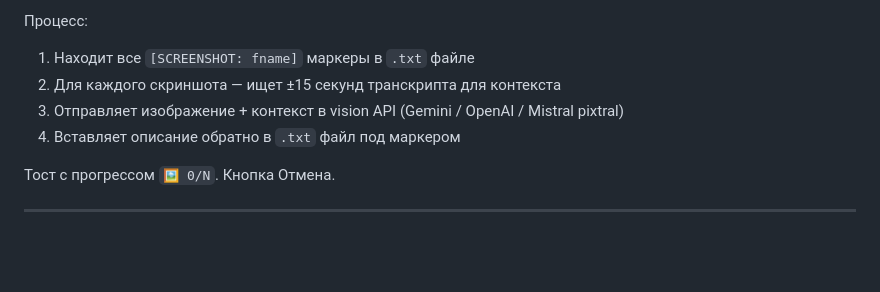
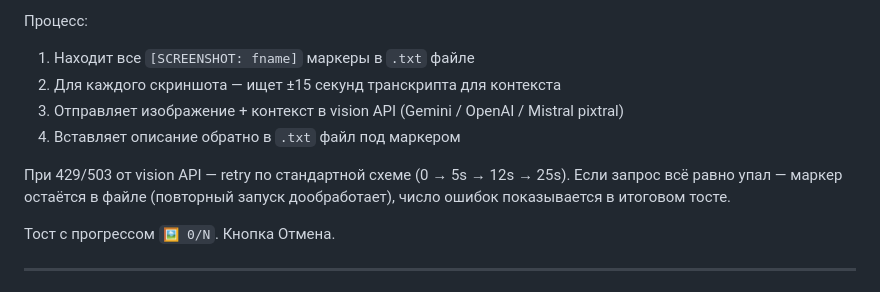
Before and after one commit to metallcorn/meetscribe, a Markdown page: SPEC.md, the part around the change. Rendered like a GitHub page; blank space fills up the shorter version.

```diff
--- a/SPEC.md
+++ b/SPEC.md
@@ -322,6 +322,10 @@ MeetScribe Transcript
 3. Отправляет изображение + контекст в vision API (Gemini / OpenAI / Mistral pixtral)
 4. Вставляет описание обратно в `.txt` файл под маркером
 
+При 429/503 от vision API — retry по стандартной схеме (0 → 5s → 12s → 25s).
+Если запрос всё равно упал — маркер остаётся в файле (повторный запуск дообработает),
+число ошибок показывается в итоговом тосте.
+
 Тост с прогрессом `🖼 0/N`. Кнопка Отмена.
 
 ---
```
Also changed, not shown: CLAUDE.md (+3 -1 lines).
